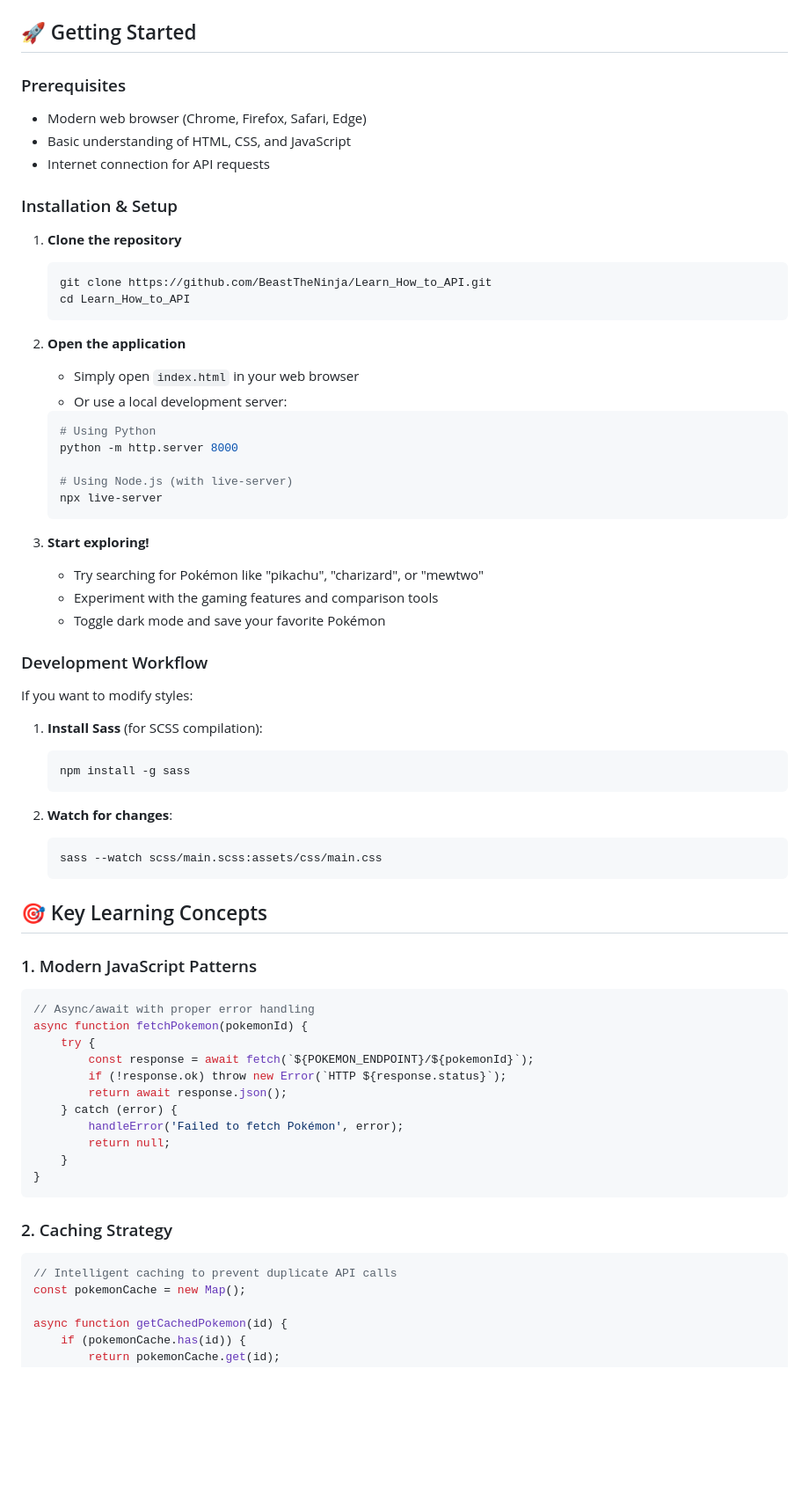
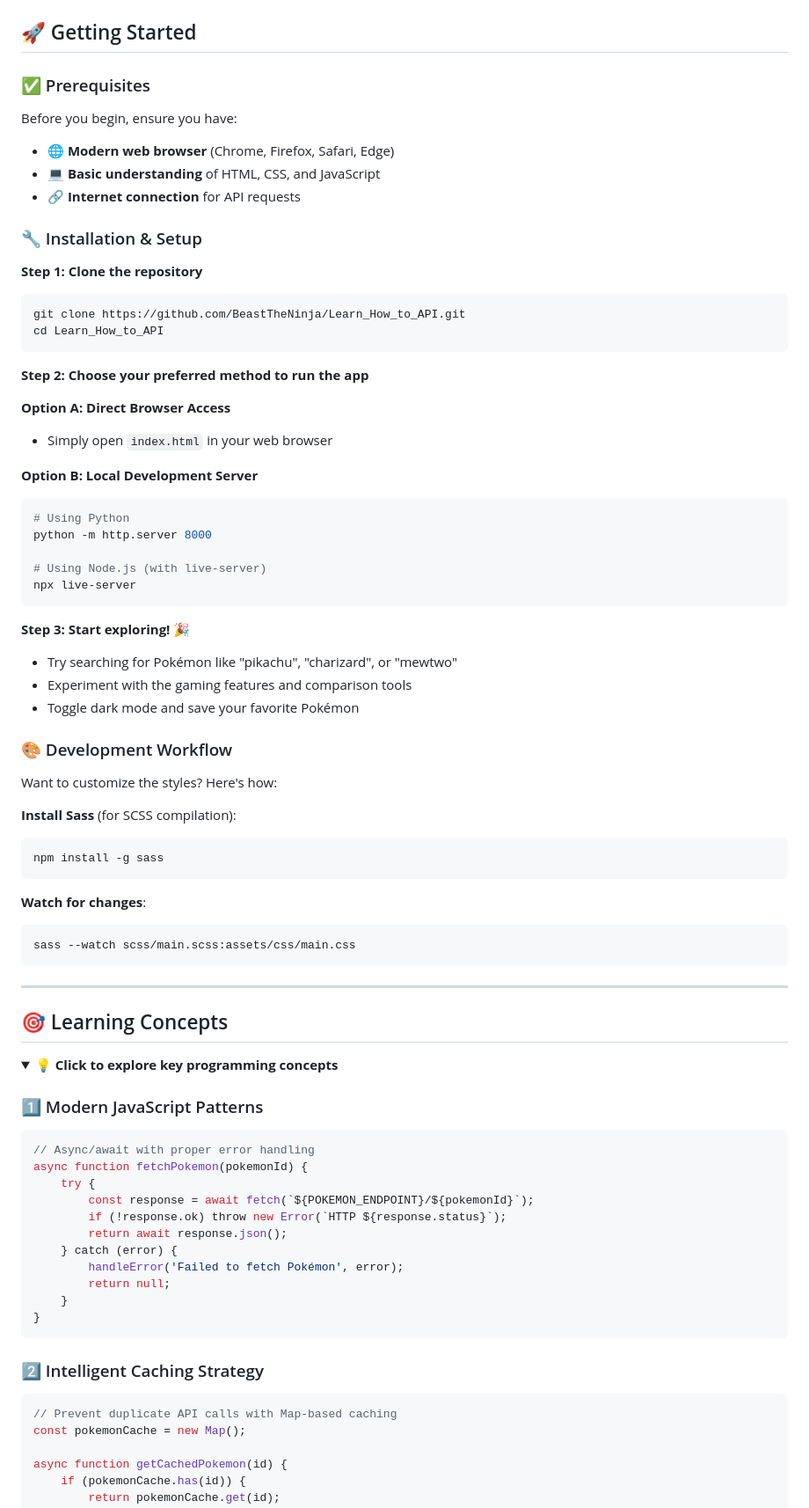
Before and after one commit to BeastTheNinja/Learn_How_to_API, a Markdown page: README.md, the part around one of its changes. Shown at 88% size. Drawn GitHub-style; folded sections open; blank space fills up the shorter version.

````diff
--- a/README.md
+++ b/README.md
@@ -83,59 +122,63 @@ Learn_How_to_API/
 
 ## 🚀 Getting Started
 
-### Prerequisites
+### ✅ Prerequisites
 
-- Modern web browser (Chrome, Firefox, Safari, Edge)
-- Basic understanding of HTML, CSS, and JavaScript
-- Internet connection for API requests
+Before you begin, ensure you have:
 
-### Installation & Setup
+- 🌐 **Modern web browser** (Chrome, Firefox, Safari, Edge)
+- 💻 **Basic understanding** of HTML, CSS, and JavaScript
+- 🔗 **Internet connection** for API requests
 
-1. **Clone the repository**
+### 🔧 Installation & Setup
 
-   ```bash
-   git clone https://github.com/BeastTheNinja/Learn_How_to_API.git
-   cd Learn_How_to_API
-   ```
+**Step 1: Clone the repository**
+```bash
+git clone https://github.com/BeastTheNinja/Learn_How_to_API.git
+cd Learn_How_to_API
+```
 
-2. **Open the application**
+**Step 2: Choose your preferred method to run the app**
 
-   - Simply open `index.html` in your web browser
-   - Or use a local development server:
+**Option A: Direct Browser Access**
+- Simply open `index.html` in your web browser
 
-   ```bash
-   # Using Python
-   python -m http.server 8000
+**Option B: Local Development Server**
+```bash
+# Using Python
+python -m http.server 8000
 
-   # Using Node.js (with live-server)
-   npx live-server
-   ```
+# Using Node.js (with live-server)
+npx live-server
+```
 
-3. **Start exploring!**
+**Step 3: Start exploring!** 🎉
+- Try searching for Pokémon like "pikachu", "charizard", or "mewtwo"
+- Experiment with the gaming features and comparison tools
+- Toggle dark mode and save your favorite Pokémon
 
-   - Try searching for Pokémon like "pikachu", "charizard", or "mewtwo"
-   - Experiment with the gaming features and comparison tools
-   - Toggle dark mode and save your favorite Pokémon
+### 🎨 Development Workflow
 
-### Development Workflow
+Want to customize the styles? Here's how:
 
-If you want to modify styles:
+**Install Sass** (for SCSS compilation):
+```bash
+npm install -g sass
+```
 
-1. **Install Sass** (for SCSS compilation):
+**Watch for changes**:
+```bash
+sass --watch scss/main.scss:assets/css/main.css
+```
 
-   ```bash
-   npm install -g sass
-   ```
+---
 
-2. **Watch for changes**:
+## 🎯 Learning Concepts
 
-   ```bash
-   sass --watch scss/main.scss:assets/css/main.css
-   ```
+<details>
+<summary><strong>💡 Click to explore key programming concepts</strong></summary>
 
-## 🎯 Key Learning Concepts
-
-### 1. Modern JavaScript Patterns
+### 1️⃣ Modern JavaScript Patterns
 
 ```javascript
 // Async/await with proper error handling
@@ -151,10 +194,10 @@ async function fetchPokemon(pokemonId) {
 }
 ```
 
-### 2. Caching Strategy
+### 2️⃣ Intelligent Caching Strategy
 
 ```javascript
-// Intelligent caching to prevent duplicate API calls
+// Prevent duplicate API calls with Map-based caching
 const pokemonCache = new Map();
 
 async function getCachedPokemon(id) {
````
Also changed, not shown: other parts of README.md (+136 -58 lines).
